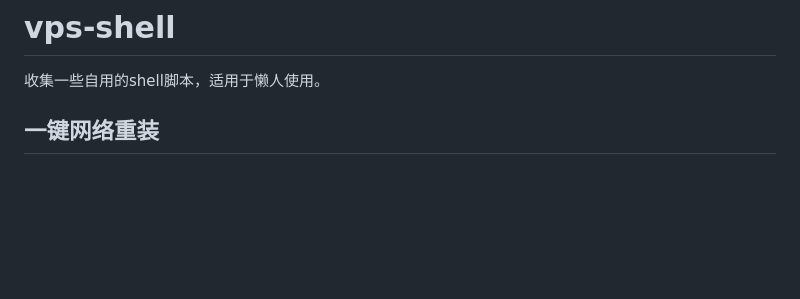
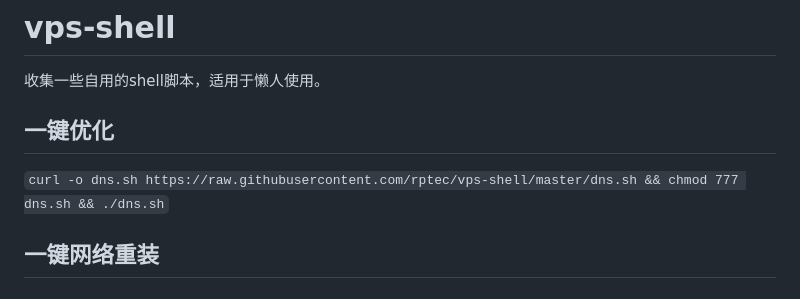
Before and after one commit to rptecs/vps-shell, a Markdown page: README.md, the part around the change. Drawn GitHub-style; blank space fills up the shorter version.

```diff
--- a/README.md
+++ b/README.md
@@ -1,5 +1,8 @@
 # vps-shell
 收集一些自用的shell脚本，适用于懒人使用。
+
+## 一键优化
+` curl -o dns.sh https://raw.githubusercontent.com/rptec/vps-shell/master/dns.sh && chmod 777 dns.sh && ./dns.sh `
 ## 一键网络重装
 ### DD Debian
 ` bash <(wget --no-check-certificate -qO- 'https://raw.githubusercontent.com/MoeClub/Note/master/InstallNET.sh') -d 10 -v 64 -p "自定义root密码" -port "22" `
```
